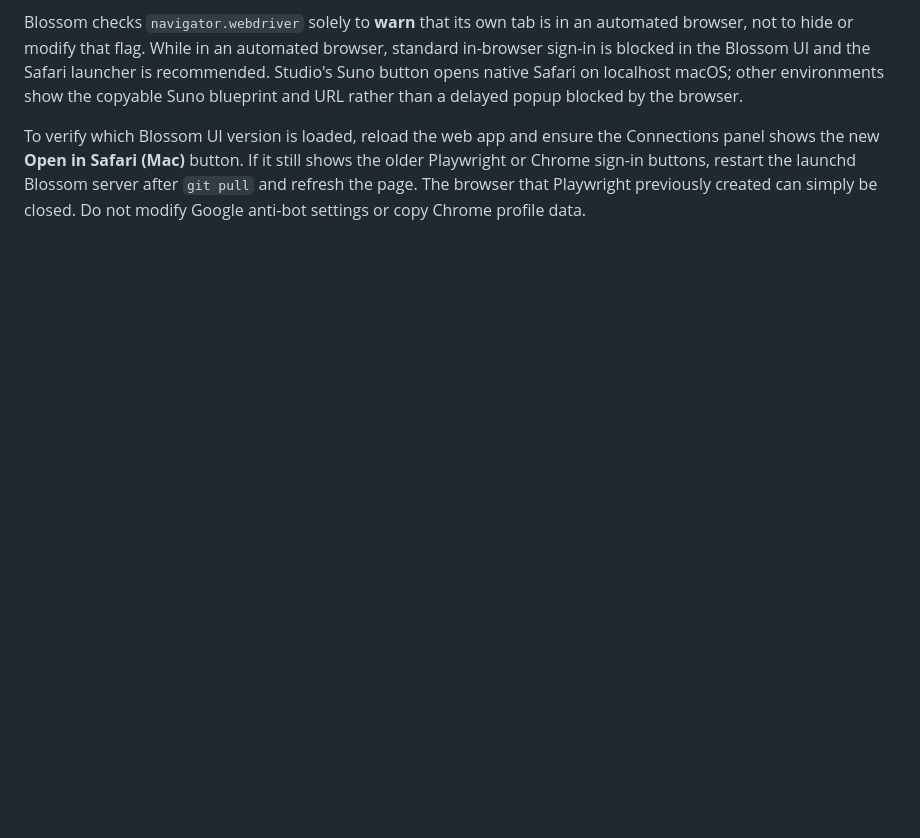
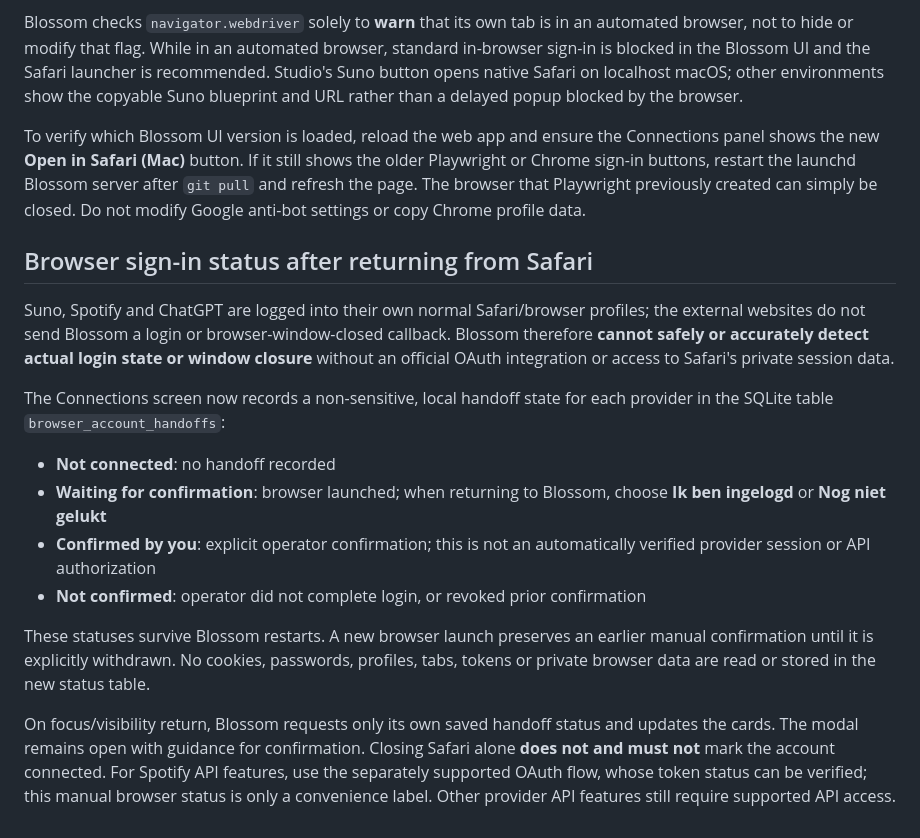
Before and after one commit to GaryWenneker/blossom, a Markdown page: docs/OPERATIONS.md, the part around the change. Rendered like a GitHub page; blank space fills up the shorter version.

Commit message:
docs: distinguish persistent manual login confirmation from automatic Safari session verification

```diff
--- a/docs/OPERATIONS.md
+++ b/docs/OPERATIONS.md
@@ -94,3 +94,17 @@ On a Mac, Blossom Connections now provides **Open in Safari (Mac)** for Suno, Sp
 Blossom checks `navigator.webdriver` solely to **warn** that its own tab is in an automated browser, not to hide or modify that flag. While in an automated browser, standard in-browser sign-in is blocked in the Blossom UI and the Safari launcher is recommended. Studio's Suno button opens native Safari on localhost macOS; other environments show the copyable Suno blueprint and URL rather than a delayed popup blocked by the browser.
 
 To verify which Blossom UI version is loaded, reload the web app and ensure the Connections panel shows the new **Open in Safari (Mac)** button. If it still shows the older Playwright or Chrome sign-in buttons, restart the launchd Blossom server after `git pull` and refresh the page. The browser that Playwright previously created can simply be closed. Do not modify Google anti-bot settings or copy Chrome profile data.
+
+## Browser sign-in status after returning from Safari
+
+Suno, Spotify and ChatGPT are logged into their own normal Safari/browser profiles; the external websites do not send Blossom a login or browser-window-closed callback. Blossom therefore **cannot safely or accurately detect actual login state or window closure** without an official OAuth integration or access to Safari's private session data.
+
+The Connections screen now records a non-sensitive, local handoff state for each provider in the SQLite table `browser_account_handoffs`:
+- **Not connected**: no handoff recorded
+- **Waiting for confirmation**: browser launched; when returning to Blossom, choose **Ik ben ingelogd** or **Nog niet gelukt**
+- **Confirmed by you**: explicit operator confirmation; this is not an automatically verified provider session or API authorization
+- **Not confirmed**: operator did not complete login, or revoked prior confirmation
+
+These statuses survive Blossom restarts. A new browser launch preserves an earlier manual confirmation until it is explicitly withdrawn. No cookies, passwords, profiles, tabs, tokens or private browser data are read or stored in the new status table.
+
+On focus/visibility return, Blossom requests only its own saved handoff status and updates the cards. The modal remains open with guidance for confirmation. Closing Safari alone **does not and must not** mark the account connected. For Spotify API features, use the separately supported OAuth flow, whose token status can be verified; this manual browser status is only a convenience label. Other provider API features still require supported API access.
```
